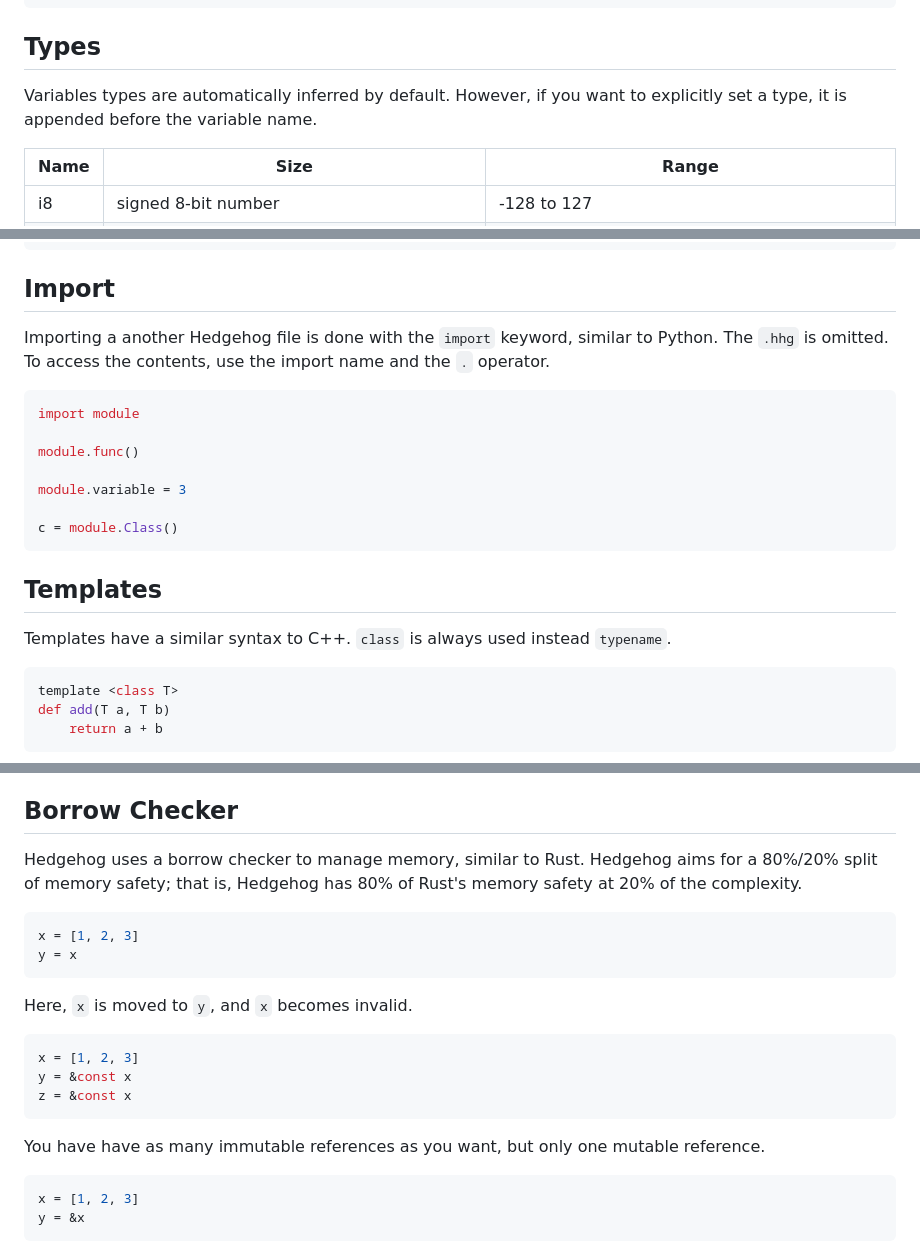
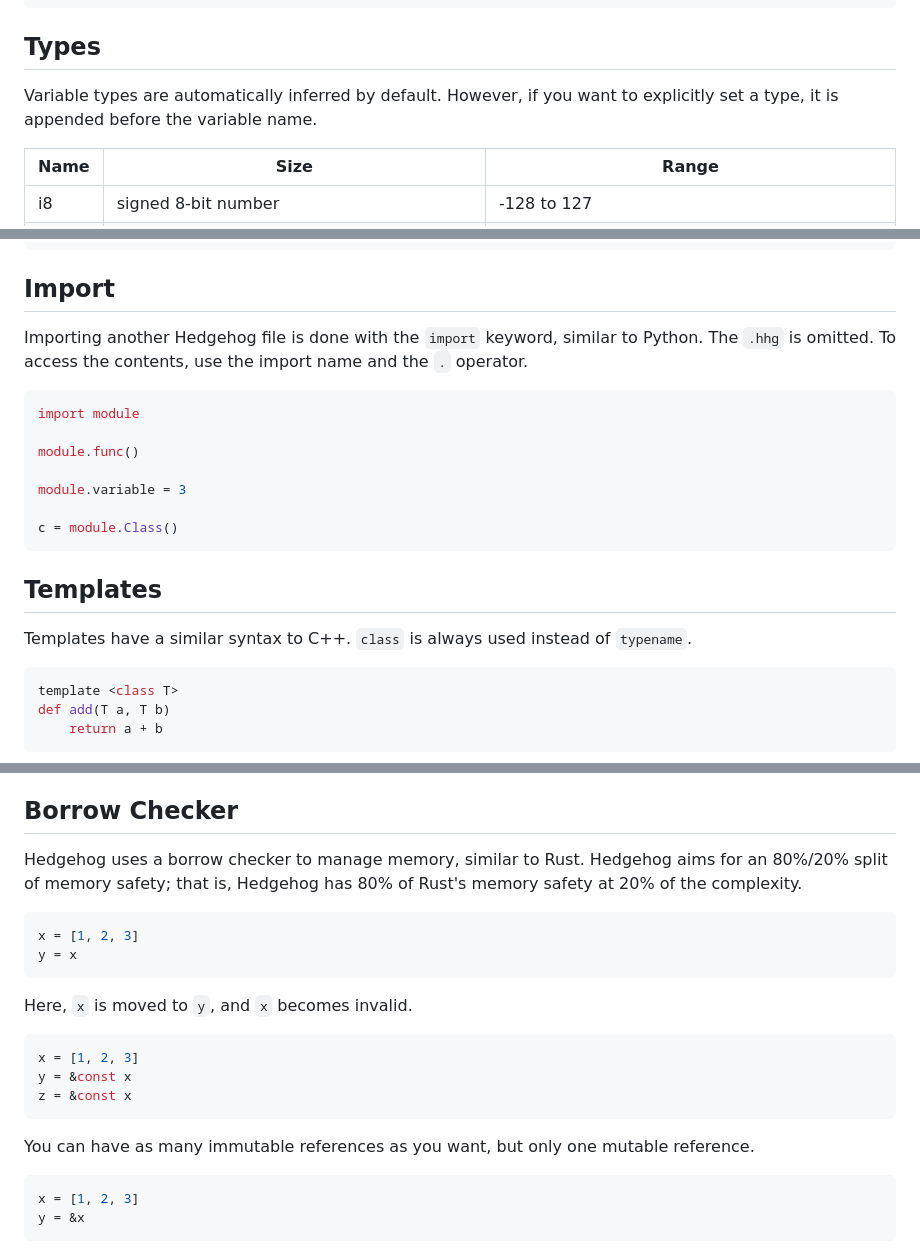
Before and after one commit to sub1inear/Hedgehog, a Markdown page: README.md, 3 parts joined by grey strips. GitHub-like rendering.

Commit message:
Fix more typos in README

````diff
--- a/README.md
+++ b/README.md
@@ -78,7 +78,7 @@ x = "Hello, World"
 
 ## Types
 
-Variables types are automatically inferred by default. However, if you want to explicitly set a type, it is appended before the variable name.
+Variable types are automatically inferred by default. However, if you want to explicitly set a type, it is appended before the variable name.
 
 | Name | Size | Range |
 |------|------|-------|
@@ -770,7 +770,7 @@ if error {
 
 ## Import
 
-Importing a another Hedgehog file is done with the `import` keyword, similar to Python. The `.hhg` is omitted. To access the contents, use the import name and the `.` operator.
+Importing another Hedgehog file is done with the `import` keyword, similar to Python. The `.hhg` is omitted. To access the contents, use the import name and the `.` operator.
 
 ```python
 import module
@@ -784,7 +784,7 @@ c = module.Class()
 
 ## Templates
 
-Templates have a similar syntax to C++. `class` is always used instead `typename`.
+Templates have a similar syntax to C++. `class` is always used instead of `typename`.
 
 ```c++
 template <class T>
@@ -826,7 +826,7 @@ Much better.
 ## Borrow Checker
 
 Hedgehog uses a borrow checker to manage memory, similar to Rust.
-Hedgehog aims for a 80%/20% split of memory safety; that is, Hedgehog has 80% of Rust's memory safety at 20% of the complexity.
+Hedgehog aims for an 80%/20% split of memory safety; that is, Hedgehog has 80% of Rust's memory safety at 20% of the complexity.
 
 ```python
 x = [1, 2, 3]
@@ -839,7 +839,7 @@ x = [1, 2, 3]
 y = &const x
 z = &const x
 ```
-You have have as many immutable references as you want, but only one mutable reference.
+You can have as many immutable references as you want, but only one mutable reference.
 ```python
 x = [1, 2, 3]
 y = &x
````
Also changed, not shown: other parts of README.md (+4 -4 lines).
